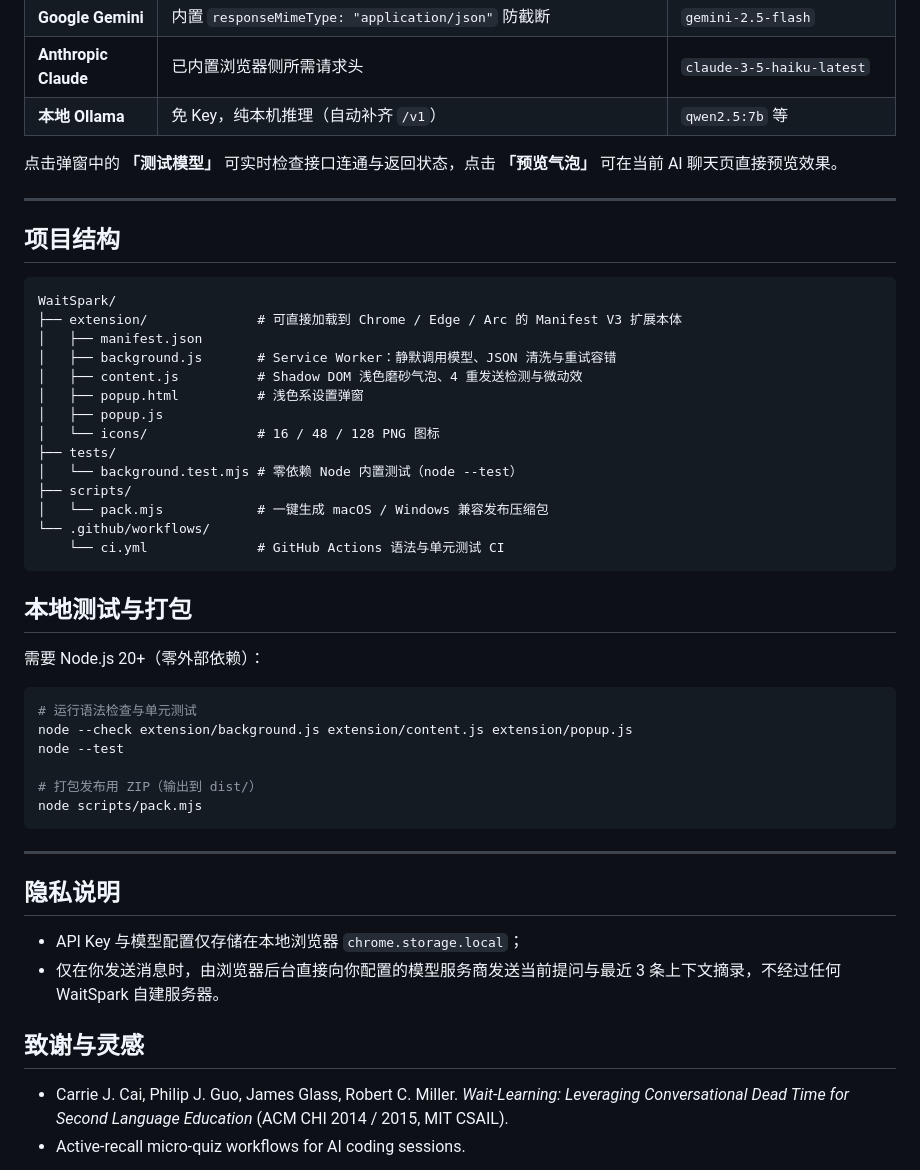
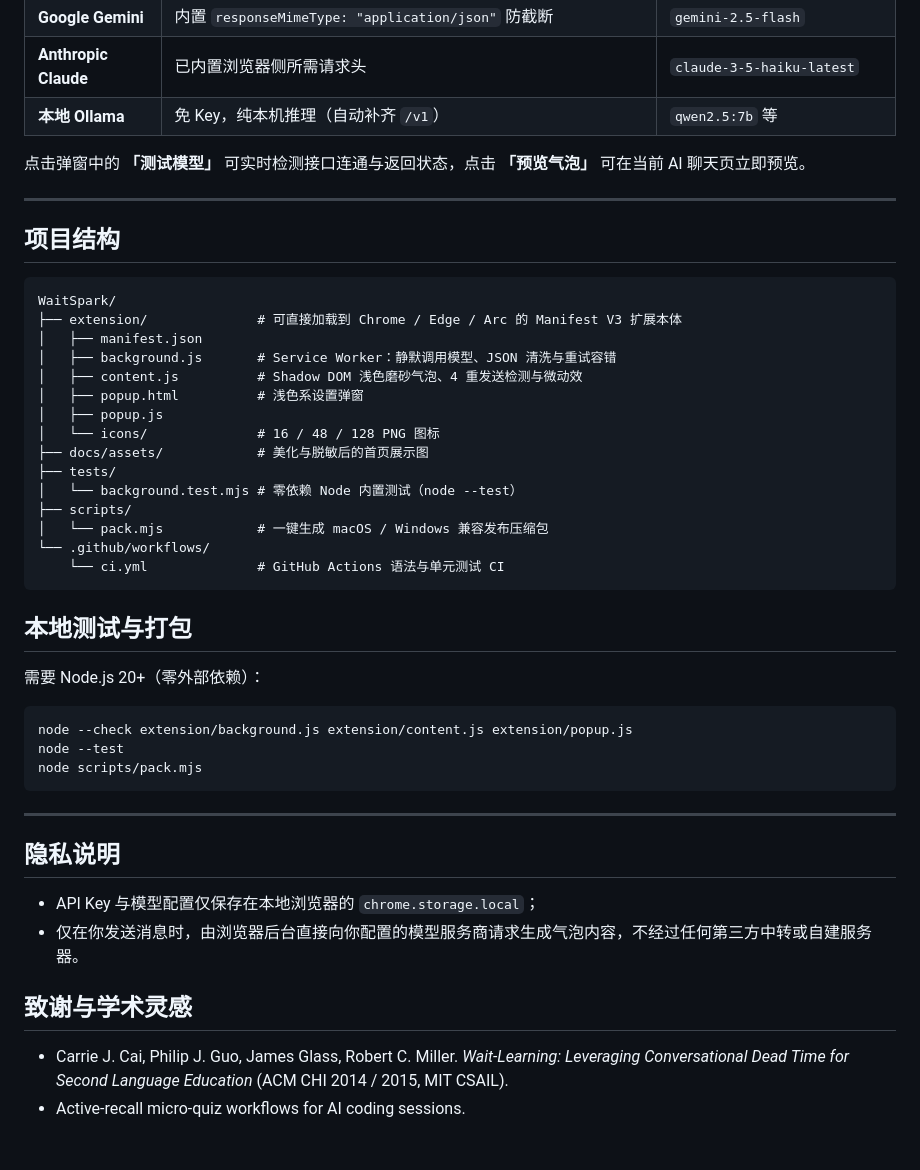
Before and after one commit to Yizhizhii/WaitSpark, a Markdown page: README.md, the part around one of its changes. GitHub-like rendering; blank space fills up the shorter version.

````diff
--- a/README.md
+++ b/README.md
@@ -57,7 +85,7 @@ git clone https://github.com/Yizhizhii/WaitSpark.git
 | **Anthropic Claude** | 已内置浏览器侧所需请求头 | `claude-3-5-haiku-latest` |
 | **本地 Ollama** | 免 Key，纯本机推理（自动补齐 `/v1`） | `qwen2.5:7b` 等 |
 
-点击弹窗中的 **「测试模型」** 可实时检查接口连通与返回状态，点击 **「预览气泡」** 可在当前 AI 聊天页直接预览效果。
+点击弹窗中的 **「测试模型」** 可实时检测接口连通与返回状态，点击 **「预览气泡」** 可在当前 AI 聊天页立即预览。
 
 ---
 
@@ -72,6 +100,7 @@ WaitSpark/
 │   ├── popup.html          # 浅色系设置弹窗
 │   ├── popup.js
 │   └── icons/              # 16 / 48 / 128 PNG 图标
+├── docs/assets/            # 美化与脱敏后的首页展示图
 ├── tests/
 │   └── background.test.mjs # 零依赖 Node 内置测试（node --test）
 ├── scripts/
@@ -85,11 +114,8 @@ WaitSpark/
 需要 Node.js 20+（零外部依赖）：
 
 ```bash
-# 运行语法检查与单元测试
 node --check extension/background.js extension/content.js extension/popup.js
 node --test
-
-# 打包发布用 ZIP（输出到 dist/）
 node scripts/pack.mjs
 ```
 
@@ -97,10 +123,10 @@ node scripts/pack.mjs
 
 ## 隐私说明
 
-- API Key 与模型配置仅存储在本地浏览器 `chrome.storage.local`；
-- 仅在你发送消息时，由浏览器后台直接向你配置的模型服务商发送当前提问与最近 3 条上下文摘录，不经过任何 WaitSpark 自建服务器。
+- API Key 与模型配置仅保存在本地浏览器的 `chrome.storage.local`；
+- 仅在你发送消息时，由浏览器后台直接向你配置的模型服务商请求生成气泡内容，不经过任何第三方中转或自建服务器。
 
-## 致谢与灵感
+## 致谢与学术灵感
 
 - Carrie J. Cai, Philip J. Guo, James Glass, Robert C. Miller. *Wait-Learning: Leveraging Conversational Dead Time for Second Language Education* (ACM CHI 2014 / 2015, MIT CSAIL).
 - Active-recall micro-quiz workflows for AI coding sessions.
````
Also changed, not shown: other parts of README.md (+45 -17 lines), docs/assets/demo-collapsed.png (added).
